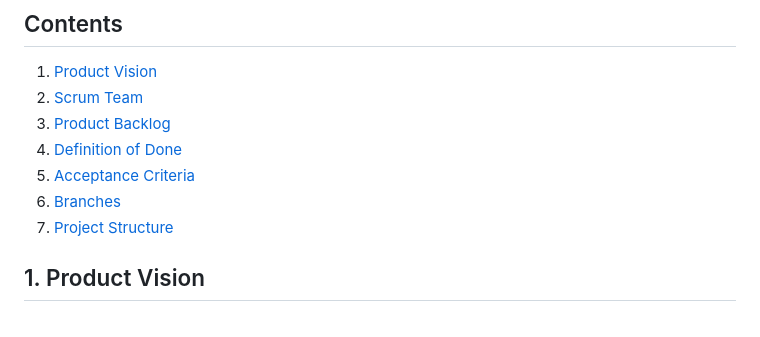
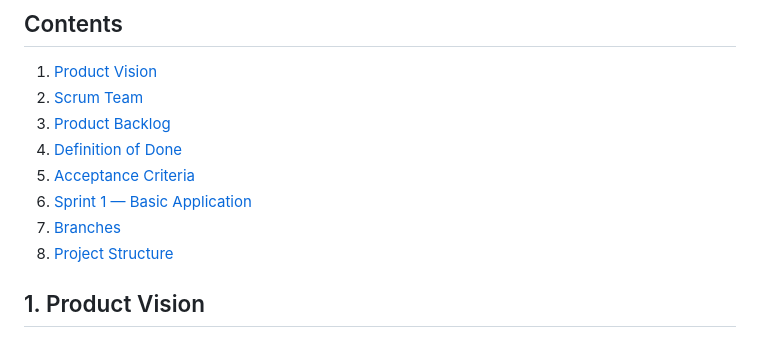
Before and after one commit to eximno/task-management-system, a Markdown page: README.md, the part around one of its changes. Rendered like a GitHub page.

Commit message:
docs: Sprint 1 daily scrum, sprint review and screenshot

```diff
--- a/README.md
+++ b/README.md
@@ -34,8 +34,9 @@ No installation needed — Tailwind CSS and petite-vue load from a CDN.
 3. [Product Backlog](#3-product-backlog)
 4. [Definition of Done](#4-definition-of-done)
 5. [Acceptance Criteria](#5-acceptance-criteria)
-6. [Branches](#branches)
-7. [Project Structure](#project-structure)
+6. [Sprint 1 — Basic Application](#6-sprint-1--basic-application)
+7. [Branches](#branches)
+8. [Project Structure](#project-structure)
 
 ## 1. Product Vision
 
```
Also changed, not shown: other parts of README.md (+38 -0 lines), docs/screenshots/sprint-1.png (added).
